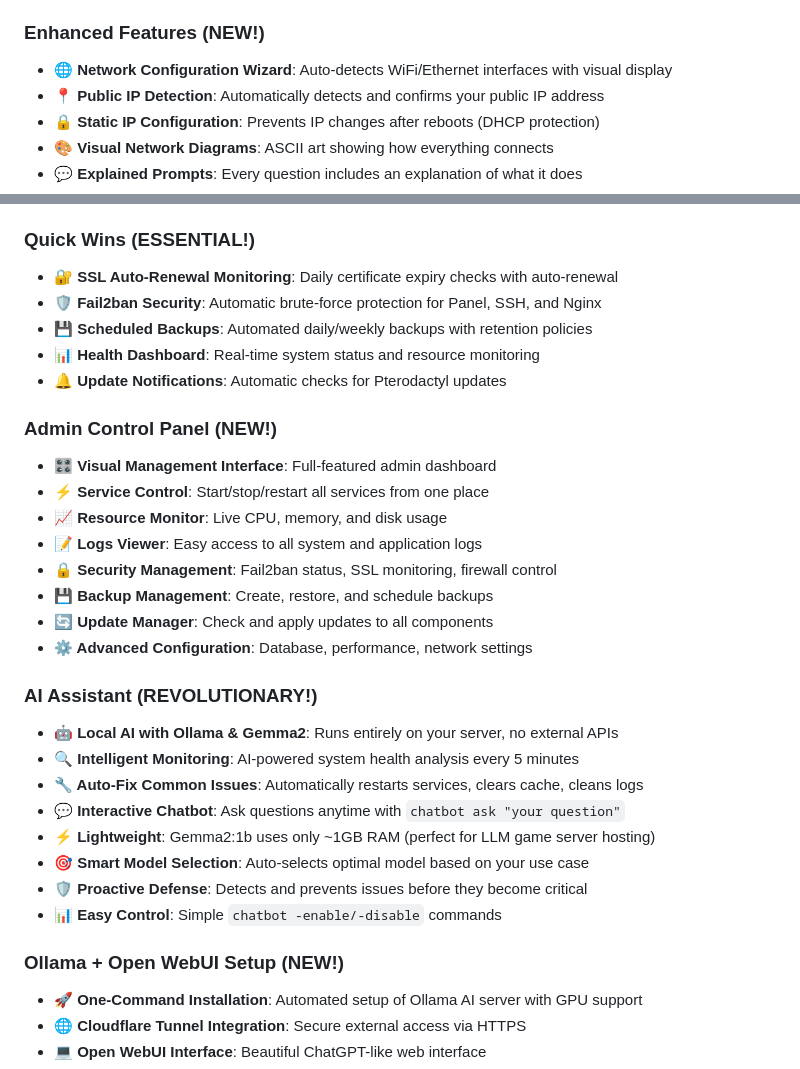
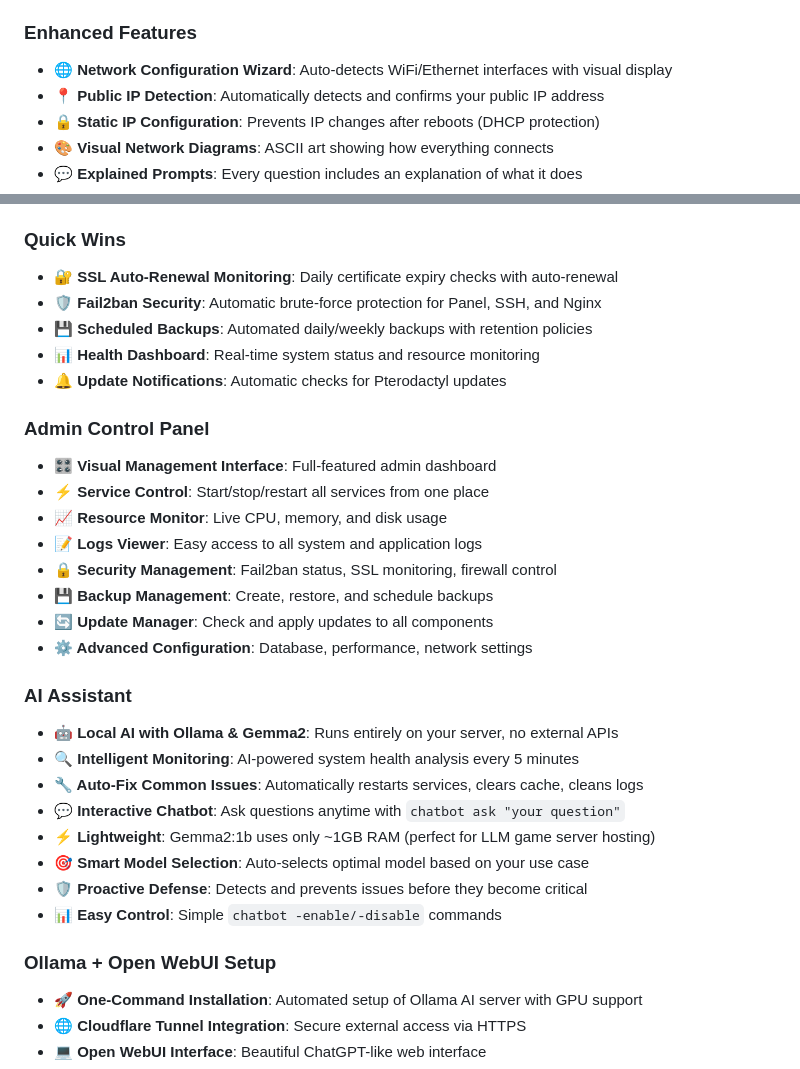
Before and after one commit to SirJBiscuit/automatic-system, a Markdown page: README.md, 2 parts joined by grey strips. Drawn GitHub-style.

```diff
--- a/README.md
+++ b/README.md
@@ -16,7 +16,7 @@ A comprehensive, interactive installation script for Pterodactyl Panel and Wings
 - **Update Management**: Easy updates for all components
 - **Scan & Fix**: Automatic detection and repair of common issues
 
-### Enhanced Features (NEW!)
+### Enhanced Features
 - **🌐 Network Configuration Wizard**: Auto-detects WiFi/Ethernet interfaces with visual display
 - **📍 Public IP Detection**: Automatically detects and confirms your public IP address
 - **🔒 Static IP Configuration**: Prevents IP changes after reboots (DHCP protection)
@@ -31,14 +31,14 @@ A comprehensive, interactive installation script for Pterodactyl Panel and Wings
 - **📋 Installation Flow Diagram**: Visual guide of the installation process
 - **⚙️ Optional Features Menu**: Choose which extras to install
 
-### Quick Wins (ESSENTIAL!)
+### Quick Wins
 - **🔐 SSL Auto-Renewal Monitoring**: Daily certificate expiry checks with auto-renewal
 - **🛡️ Fail2ban Security**: Automatic brute-force protection for Panel, SSH, and Nginx
 - **💾 Scheduled Backups**: Automated daily/weekly backups with retention policies
 - **📊 Health Dashboard**: Real-time system status and resource monitoring
 - **🔔 Update Notifications**: Automatic checks for Pterodactyl updates
 
-### Admin Control Panel (NEW!)
+### Admin Control Panel
 - **🎛️ Visual Management Interface**: Full-featured admin dashboard
 - **⚡ Service Control**: Start/stop/restart all services from one place
 - **📈 Resource Monitor**: Live CPU, memory, and disk usage
@@ -48,7 +48,7 @@ A comprehensive, interactive installation script for Pterodactyl Panel and Wings
 - **🔄 Update Manager**: Check and apply updates to all components
 - **⚙️ Advanced Configuration**: Database, performance, network settings
 
-### AI Assistant (REVOLUTIONARY!)
+### AI Assistant
 - **🤖 Local AI with Ollama & Gemma2**: Runs entirely on your server, no external APIs
 - **🔍 Intelligent Monitoring**: AI-powered system health analysis every 5 minutes
 - **🔧 Auto-Fix Common Issues**: Automatically restarts services, clears cache, cleans logs
@@ -58,7 +58,7 @@ A comprehensive, interactive installation script for Pterodactyl Panel and Wings
 - **🛡️ Proactive Defense**: Detects and prevents issues before they become critical
 - **📊 Easy Control**: Simple `chatbot -enable/-disable` commands
 
-### Ollama + Open WebUI Setup (NEW!)
+### Ollama + Open WebUI Setup
 - **🚀 One-Command Installation**: Automated setup of Ollama AI server with GPU support
 - **🌐 Cloudflare Tunnel Integration**: Secure external access via HTTPS
 - **💻 Open WebUI Interface**: Beautiful ChatGPT-like web interface
```
